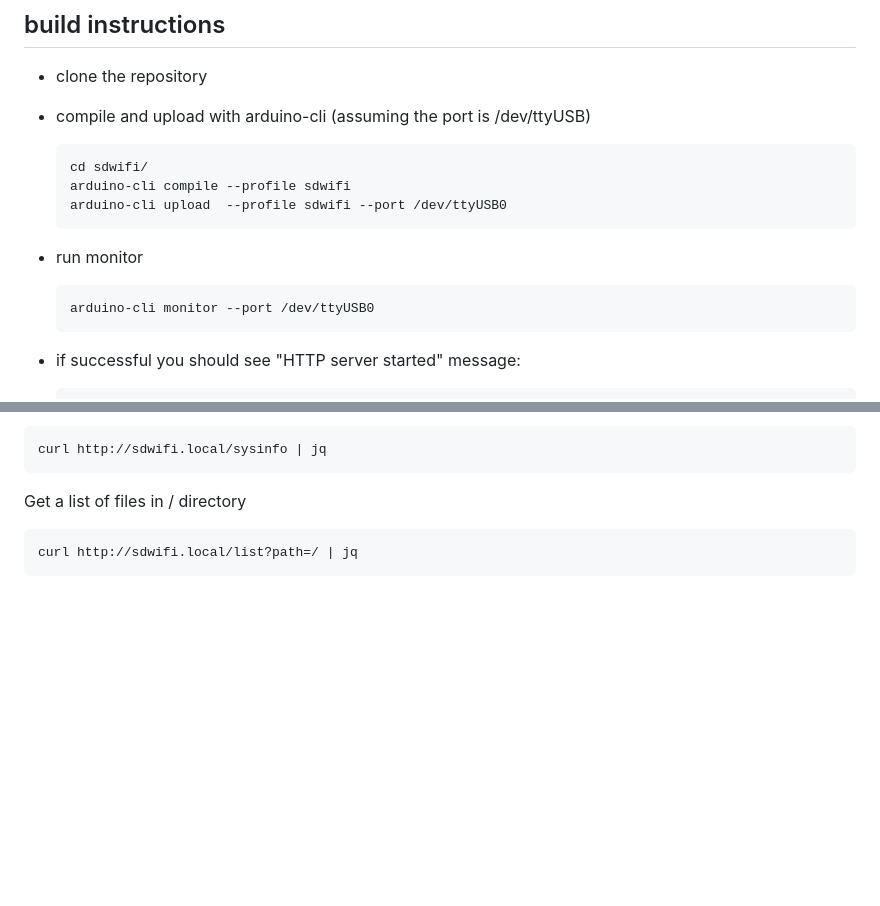
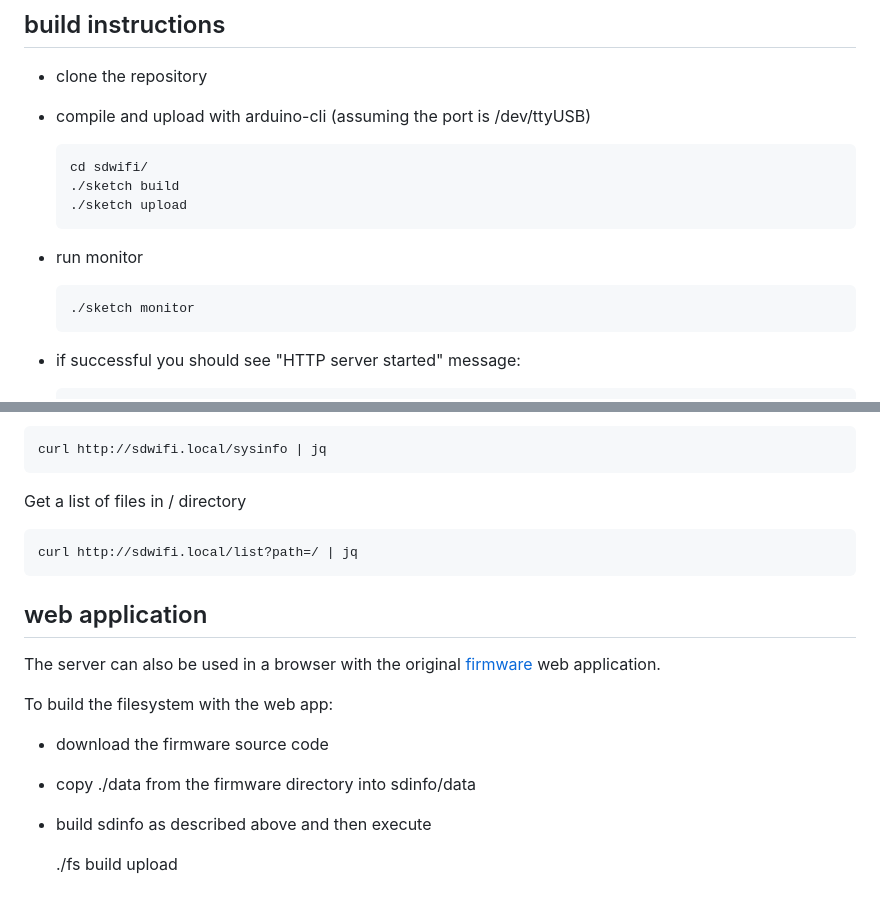
Before and after one commit to tiredboffin/sdwifi, a Markdown page: README.md, 2 parts joined by grey strips. Drawn GitHub-style; blank space fills up the shorter version.

Commit message:
add web app instructions

```diff
--- a/README.md
+++ b/README.md
@@ -17,12 +17,12 @@ The code is based on standard Arduino/ESP32 sketches and the orginal FYSETC [fir
 - compile and upload with arduino-cli (assuming the port is /dev/ttyUSB)
 
       cd sdwifi/
-      arduino-cli compile --profile sdwifi
-      arduino-cli upload  --profile sdwifi --port /dev/ttyUSB0
+      ./sketch build
+      ./sketch upload
 
 - run monitor
 
-      arduino-cli monitor --port /dev/ttyUSB0
+      ./sketch monitor
 
 - if successful you should see "HTTP server started" message:
 
@@ -122,3 +122,14 @@ The server accepts the following commands:
    Get a list of files in / directory
 
     curl http://sdwifi.local/list?path=/ | jq
+
+## web application
+
+The server can also be used in a browser with the original [firmware](https://github.com/FYSETC/SdWiFiBrowser) web application.
+
+To build the filesystem with the web app:
+  - download the firmware source code
+  - copy ./data from the firmware directory into sdinfo/data
+  - build sdinfo as described above and then execute
+
+    ./fs build upload
```
